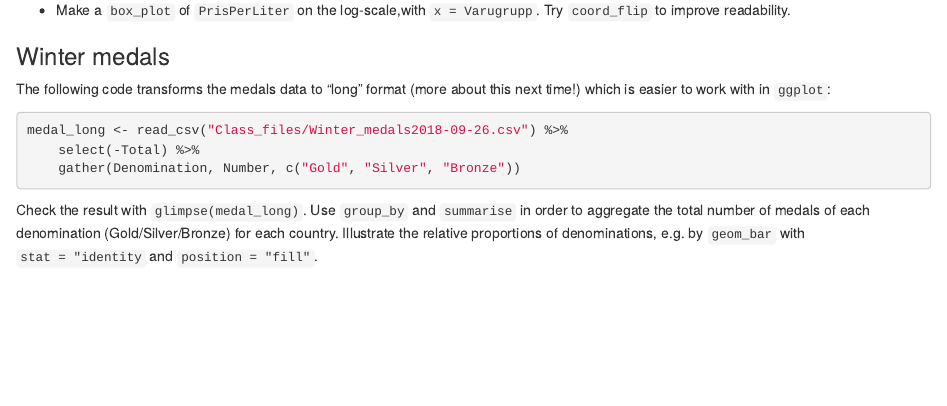
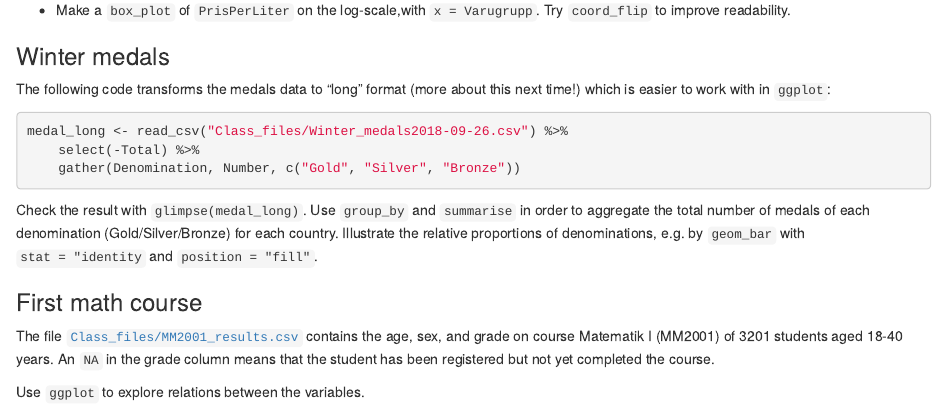
Before and after one commit to jimmyew/MT5013-HT18.github.io, an R Markdown document (Class/day4.Rmd): the page in a window 1100 px wide, from 1070 px down before the commit and from 1090 px down after it, so that both start at the same text. The pictures show the output file Class/day4.html that the author committed with the source, opened offline.

Commit message:
Added MM2001 problem

````diff
--- a/Class/day4.Rmd
+++ b/Class/day4.Rmd
@@ -55,3 +55,9 @@ medal_long <- read_csv("Class_files/Winter_medals2018-09-26.csv") %>%
     gather(Denomination, Number, c("Gold", "Silver", "Bronze"))
 ```
 Check the result with `glimpse(medal_long)`. Use `group_by` and `summarise` in order to aggregate the total number of medals of each denomination (Gold/Silver/Bronze) for each country. Illustrate the relative proportions of denominations, e.g. by `geom_bar` with `stat = "identity` and `position = "fill"`.
+
+### First math course
+
+The file [`Class_files/MM2001_results.csv`](https://github.com/MT5013-HT18/Class_files/blob/master/MM2001_results.csv) contains the age, sex, and grade on course Matematik I (MM2001) of 3201 students aged 18-40 years. An `NA` in the grade column means that the student has been registered but not yet completed the course.
+
+Use `ggplot` to explore relations between the variables.
````
Also changed, not shown: Class/day4.html.
